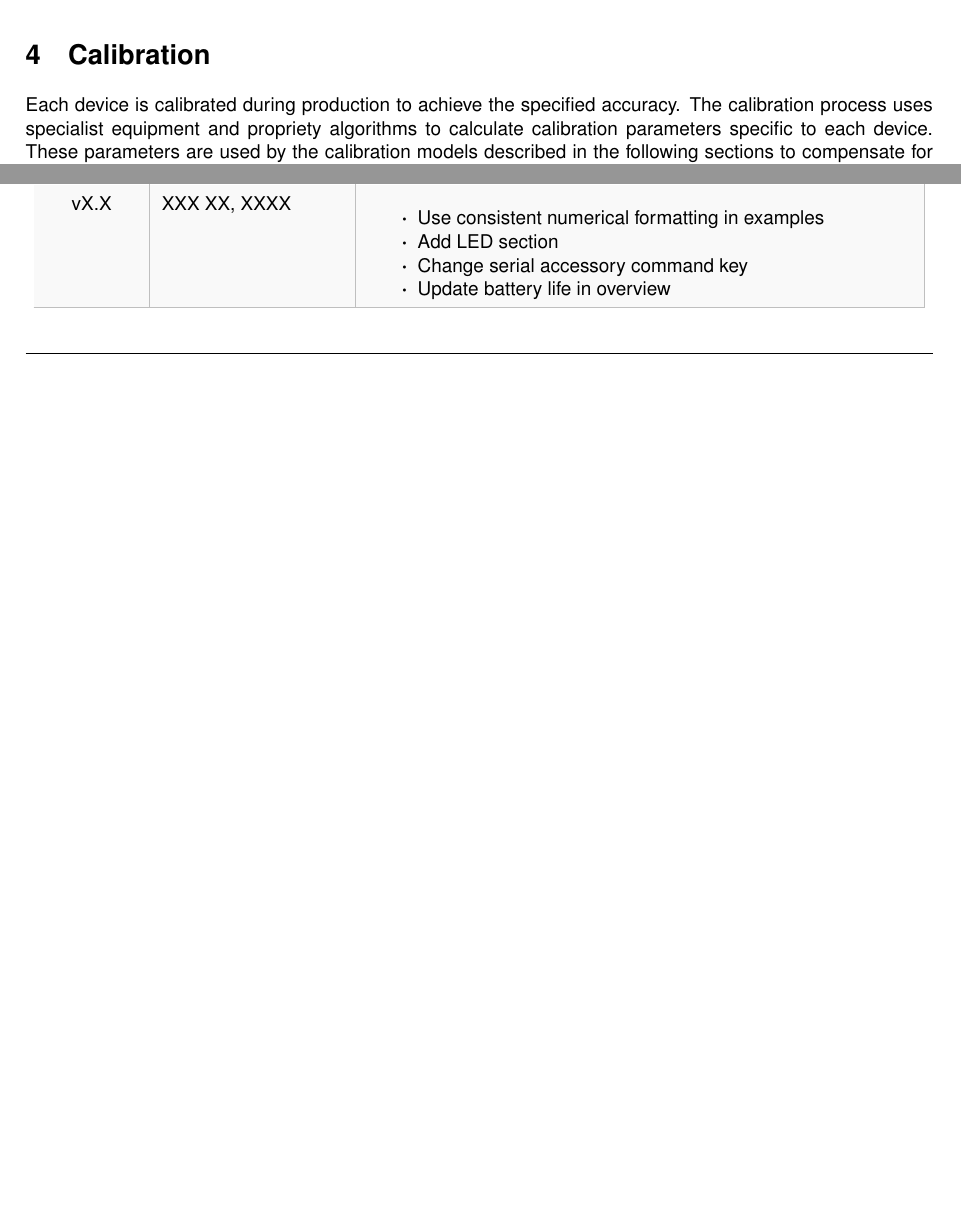
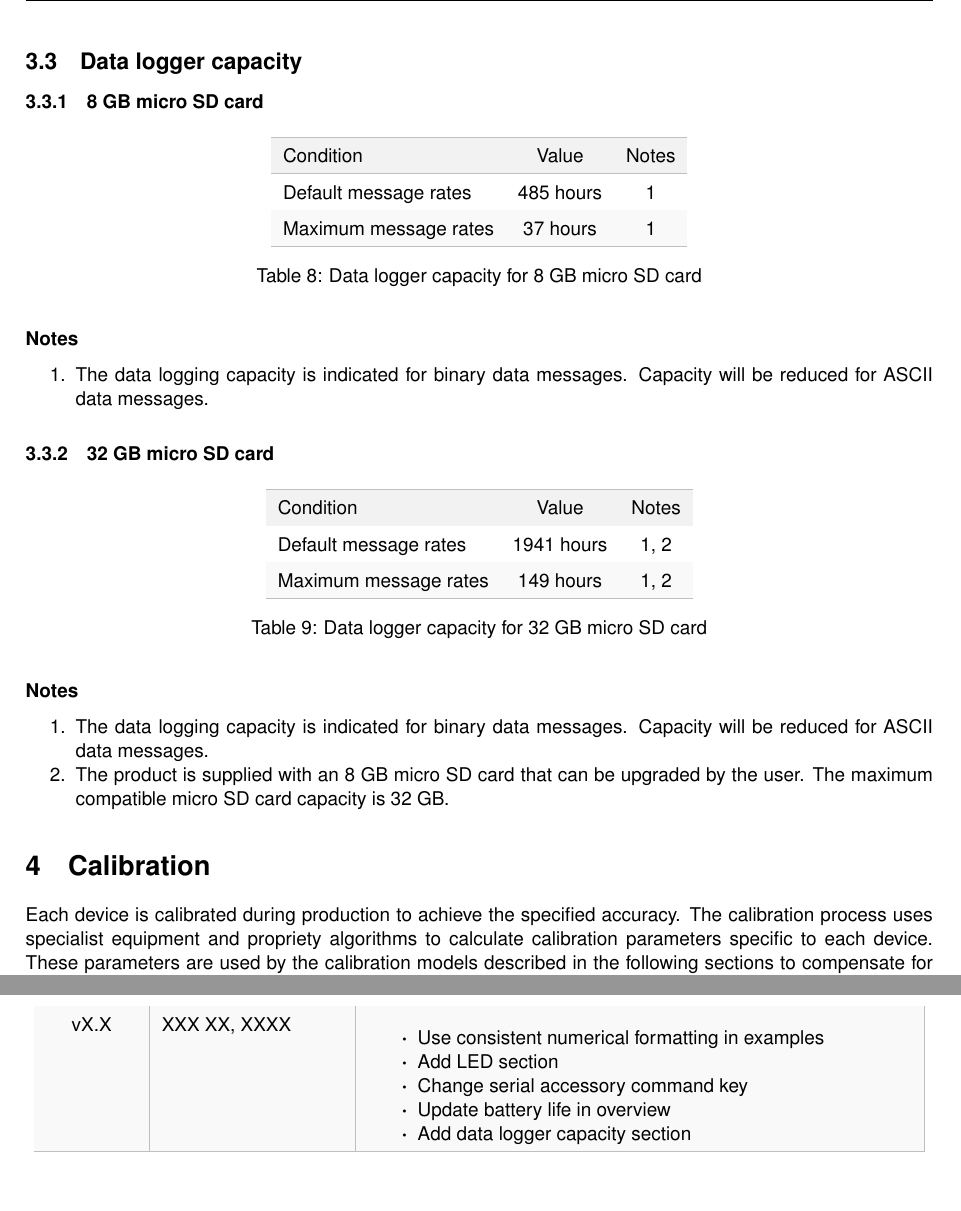
Before and after one commit to xioTechnologies/x-IMU3-User-Manual, a LaTeX document (main.tex, which reads Sections/technicalSpecification.tex, documentVersionHistory.tex): two parts of pages 11 and 55 of 56 before the commit and two parts of pages 12 and 57 of 58 after it, joined at a grey line, cut at the place of the change, the shorter picture padded with empty space. Compiled offline with pdfLaTeX.

Commit message:
Add data logger capacity section

```diff
--- a/Sections/technicalSpecification.tex
+++ b/Sections/technicalSpecification.tex
@@ -152,3 +170,34 @@
     \item \label{itm:temperatureSensor2} \noteSampleRate
     \item \label{itm:temperatureSensor3} The temperature sensor is oversampled and the result decimated to the specified sample rate.
 }
+
+\subsection{Data logger capacity}
+
+\newcommand{\noteBinary}{The data logging capacity is indicated for binary data messages.  Capacity will be reduced for \acs{ASCII} data messages.}
+
+\subsubsection{8 GB micro \acs{SD} card}
+
+\conditionTable
+{
+    Default message rates & 485 hours & \ref{itm:dataLoggerCapacity8GB1}\\
+    Maximum message rates & 37 hours & \ref{itm:dataLoggerCapacity8GB1}\\
+}
+{Data logger capacity for 8 GB micro \acs{SD} card}
+{tab:dataLoggerCapacity8GB1}
+{
+    \item \label{itm:dataLoggerCapacity8GB1} \noteBinary
+}
+
+\subsubsection{32 GB micro \acs{SD} card}
+
+\conditionTable
+{
+    Default message rates & 1941 hours & \ref{itm:dataLoggerCapacity32GB1}, \ref{itm:dataLoggerCapacity32GB2}\\
+    Maximum message rates & 149 hours & \ref{itm:dataLoggerCapacity32GB1}, \ref{itm:dataLoggerCapacity32GB2}\\
+}
+{Data logger capacity for 32 GB micro \acs{SD} card}
+{tab:dataLoggerCapacity32GB1}
+{
+    \item \label{itm:dataLoggerCapacity32GB1} \noteBinary
+    \item \label{itm:dataLoggerCapacity32GB2} The product is supplied with an 8 GB micro \acs{SD} card that can be upgraded by the user.  The maximum compatible micro \acs{SD} card capacity is 32 GB.
+}
--- a/documentVersionHistory.tex
+++ b/documentVersionHistory.tex
@@ -79,6 +79,7 @@
 			\item Add \ac{LED} section
 			\item Change serial accessory command key
 			\item Update battery life in overview
+			\item Add data logger capacity section
         \end{itemize}\\
         \arrayrulecolor{gray!50}\hline
     \end{longtable}
```
Also changed, not shown: Sections/overview.tex (+1 -1 lines), Sections/technicalSpecification.tex (34 more changed lines), 1 other file.
